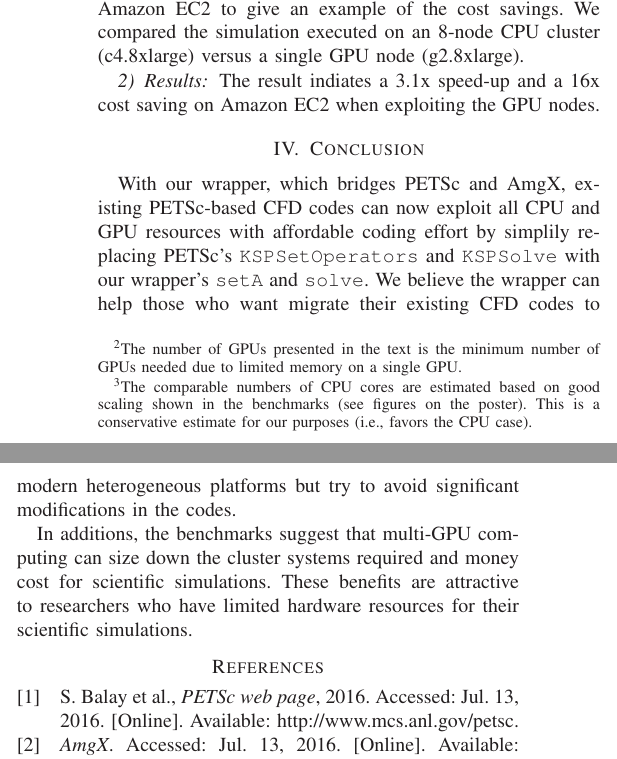
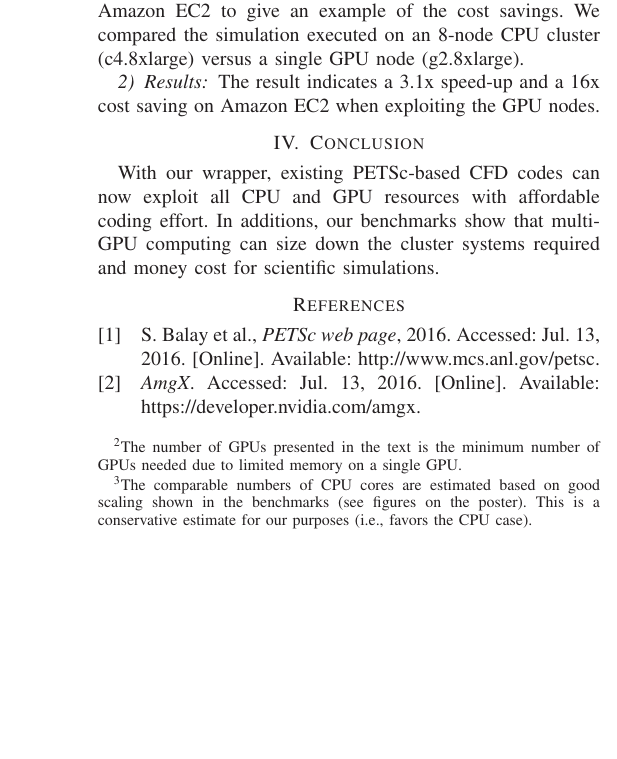
Before and after one commit to barbagroup/conferences, a LaTeX paper (SC2016/abstract/abstract_long.tex, which reads SC2016/abstract/secIII_benchmarks.tex, SC2016/abstract/secIV_conclusion.tex): two parts of the columns of page 2 of 2 before the commit and part of one column of page 2 of 2 after it, the two joined at a grey line, cut so that both start at the same text, the shorter picture padded with empty space. Compiled offline with LaTeX, dvips and Ghostscript.

Commit message:
final check before pull reguest
- commit uncommit changes
- recompile pdf files

```diff
--- a/SC2016/abstract/secIII_benchmarks.tex
+++ b/SC2016/abstract/secIII_benchmarks.tex
@@ -76,7 +74,7 @@ We present three benchmakrs in the poster:
     versus a single GPU node (g2.8xlarge).
 
     \subsubsection{Results}
-    The result indiates a 3.1x speed-up and a 16x cost saving on Amazon EC2
+    The result indicates a 3.1x speed-up and a 16x cost saving on Amazon EC2
     when exploiting the GPU nodes.
 
 \footnotetext[2]{
--- a/SC2016/abstract/secIV_conclusion.tex
+++ b/SC2016/abstract/secIV_conclusion.tex
@@ -1,16 +1,4 @@
-With our wrapper, which bridges PETSc and AmgX, existing PETSc-based CFD codes
-can now exploit all CPU and GPU resources with affordable coding effort
-by simplily replacing PETSc's
-\lstinline[language=C++, basicstyle=\ttfamily]|KSPSetOperators| and
-\lstinline[language=C++, basicstyle=\ttfamily]|KSPSolve|
-with our wrapper's
-\lstinline[language=C++, basicstyle=\ttfamily]|setA| and
-\lstinline[language=C++, basicstyle=\ttfamily]|solve|.
-We believe the wrapper can help those who want migrate their existing CFD codes
-to modern heterogeneous platforms but try to avoid significant modifications
-in the codes.
-
-In additions, the benchmarks suggest that multi-GPU computing can size down the
+With our wrapper, existing PETSc-based CFD codes
+can now exploit all CPU and GPU resources with affordable coding effort.
+In additions, our benchmarks show that multi-GPU computing can size down the
 cluster systems required and money cost for scientific simulations.
-These benefits are attractive to researchers who have limited hardware resources
-for their scientific simulations.
```
Also changed, not shown: SC2016/abstract/secI_introduction.tex (+1 -1 lines), SC2016/poster/SC16_Poster.pdf, SC2016/abstract/secIII_benchmarks.tex (16 more changed lines), 1 other file.
